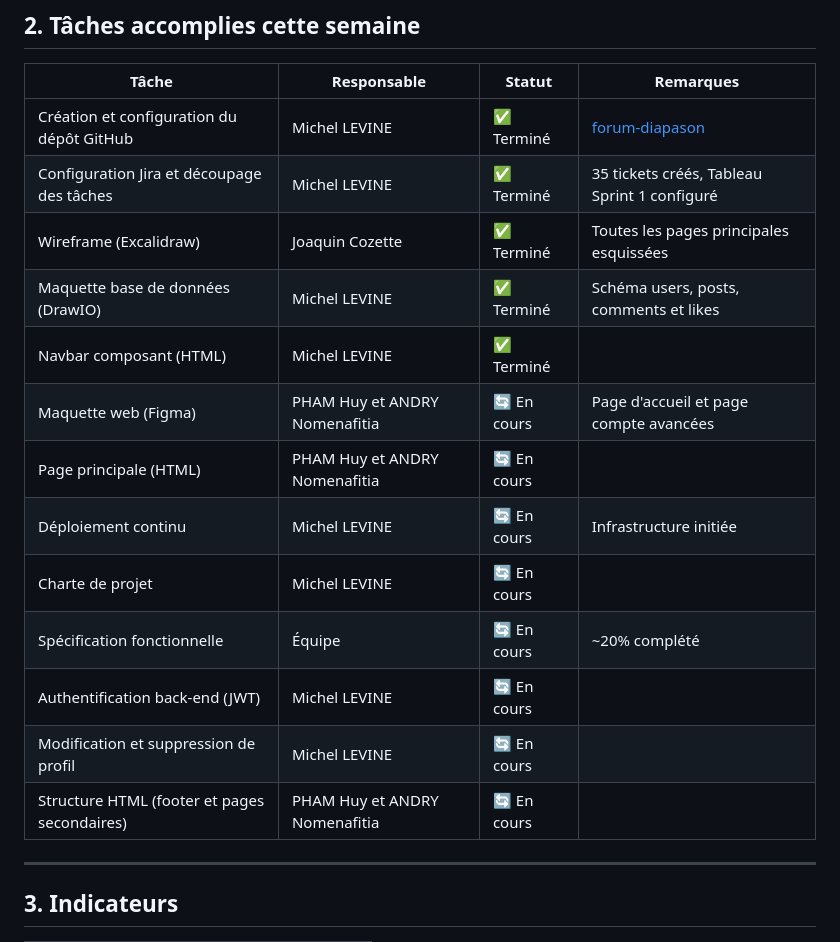
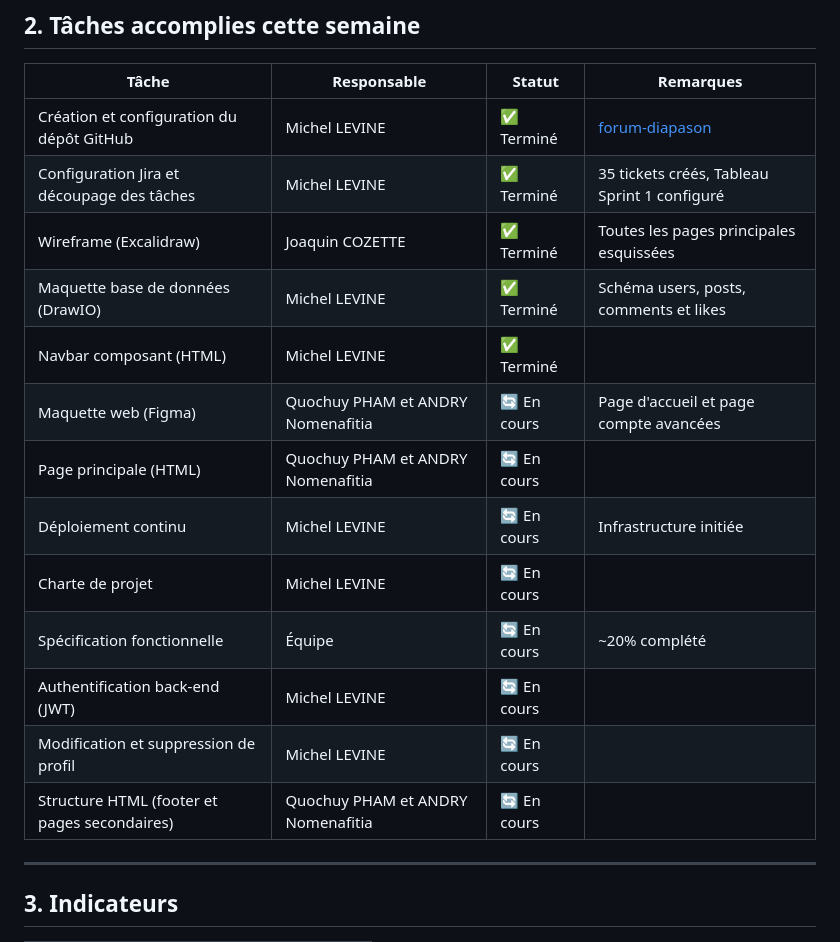
Before and after one commit to Lyon-Ynov-Campus/forum-diapason, a Markdown page: doc/Rapport_Semaine_1.md, the part around the change. GitHub-like rendering.

```diff
--- a/doc/Rapport_Semaine_1.md
+++ b/doc/Rapport_Semaine_1.md
@@ -19,17 +19,17 @@ Cette première semaine a été consacrée à la mise en place du projet et aux
 |-------|-------------|--------|-----------|
 | Création et configuration du dépôt GitHub | Michel LEVINE | ✅ Terminé | [forum-diapason](https://github.com/Lyon-Ynov-Campus/forum-diapason) |
 | Configuration Jira et découpage des tâches | Michel LEVINE | ✅ Terminé | 35 tickets créés, Tableau Sprint 1 configuré |
-| Wireframe (Excalidraw) | Joaquin Cozette | ✅ Terminé | Toutes les pages principales esquissées |
+| Wireframe (Excalidraw) | Joaquin COZETTE | ✅ Terminé | Toutes les pages principales esquissées |
 | Maquette base de données (DrawIO) | Michel LEVINE | ✅ Terminé | Schéma users, posts, comments et likes |
 | Navbar composant (HTML) | Michel LEVINE | ✅ Terminé | |
-| Maquette web (Figma) | PHAM Huy et ANDRY Nomenafitia | 🔄 En cours | Page d'accueil et page compte avancées |
-| Page principale (HTML) | PHAM Huy et ANDRY Nomenafitia | 🔄 En cours | |
+| Maquette web (Figma) | Quochuy PHAM et ANDRY Nomenafitia | 🔄 En cours | Page d'accueil et page compte avancées |
+| Page principale (HTML) | Quochuy PHAM et ANDRY Nomenafitia | 🔄 En cours | |
 | Déploiement continu | Michel LEVINE | 🔄 En cours | Infrastructure initiée |
 | Charte de projet | Michel LEVINE | 🔄 En cours | |
 | Spécification fonctionnelle | Équipe | 🔄 En cours | ~20% complété |
 | Authentification back-end (JWT) | Michel LEVINE | 🔄 En cours | |
 | Modification et suppression de profil | Michel LEVINE | 🔄 En cours | |
-| Structure HTML (footer et pages secondaires) | PHAM Huy et ANDRY Nomenafitia | 🔄 En cours | |
+| Structure HTML (footer et pages secondaires) | Quochuy PHAM et ANDRY Nomenafitia | 🔄 En cours | |
 
 ---
 
```
Also changed, not shown: doc/Project_Charter.md (+4 -5 lines).
